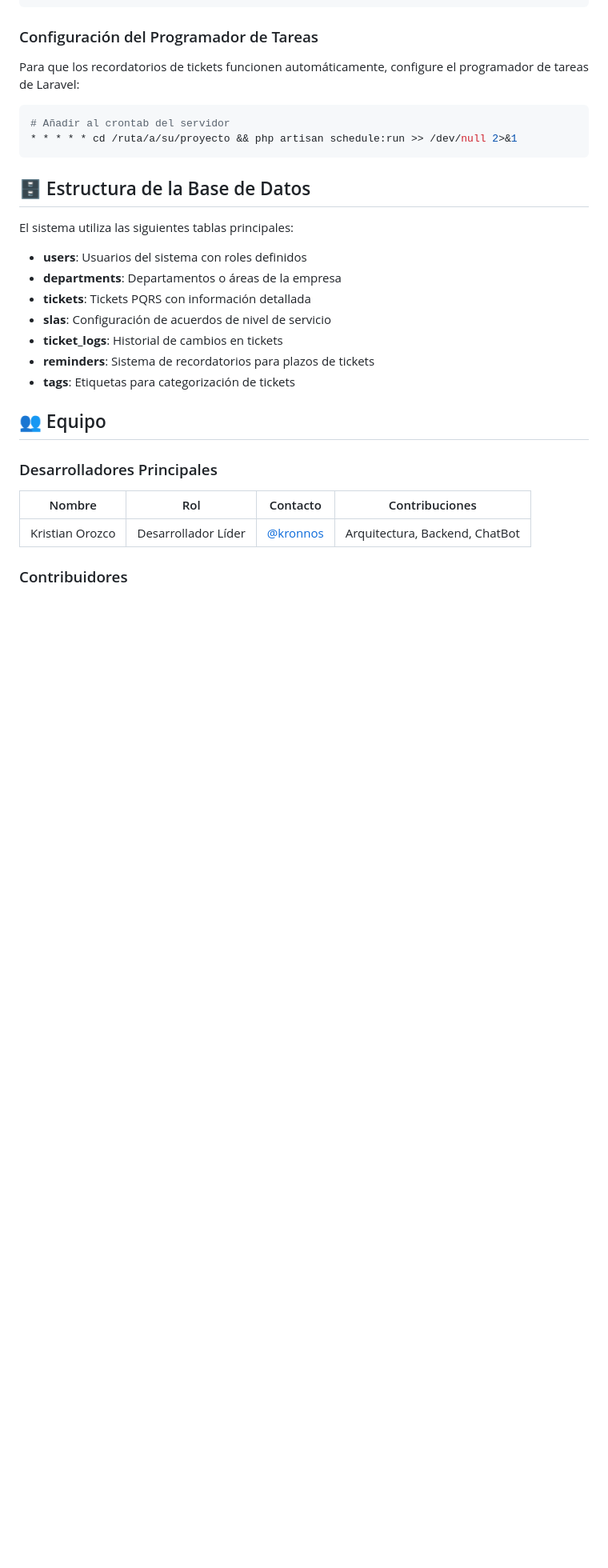
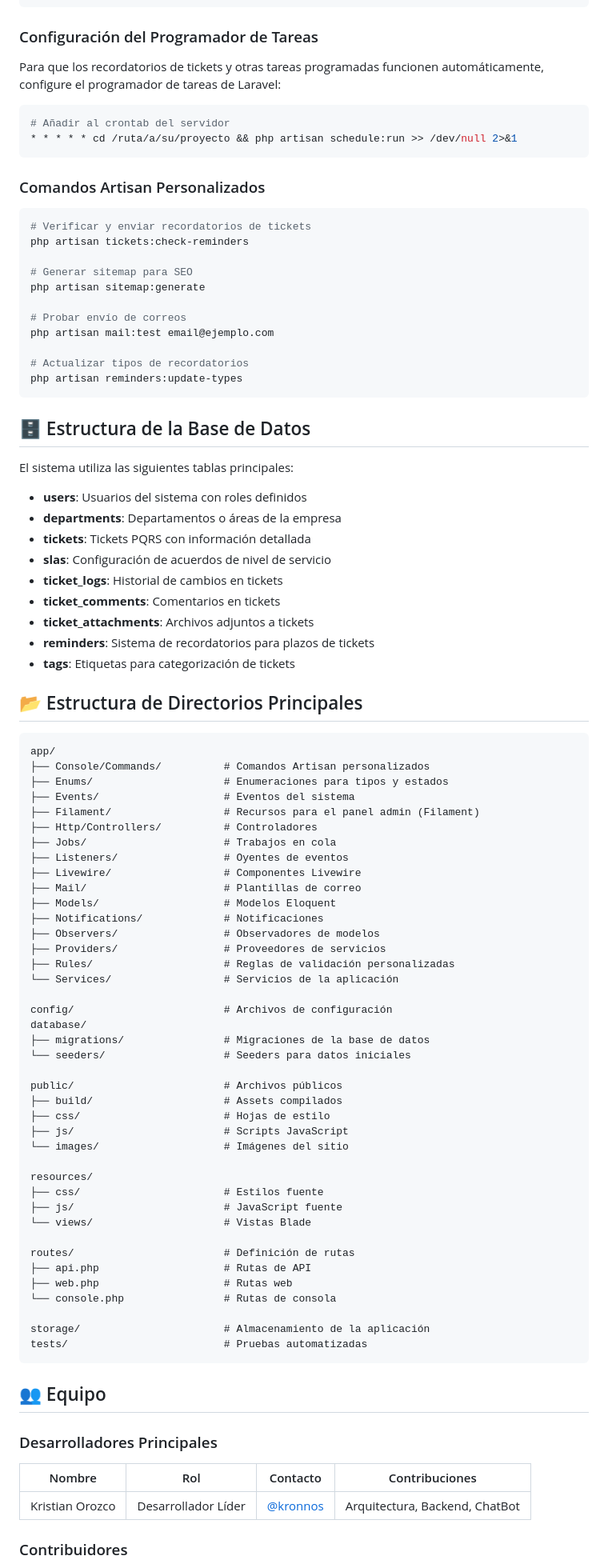
Before and after one commit to korozcolt/sistema-pqrsd, a Markdown page: README.md, the part around the change printed below. Shown: that part at 80% size. Rendered like a GitHub page; blank space fills up the shorter version.

````diff
--- a/README.md
+++ b/README.md
@@ -75,11 +106,27 @@ php artisan serve
 
 ### Configuración del Programador de Tareas
 
-Para que los recordatorios de tickets funcionen automáticamente, configure el programador de tareas de Laravel:
+Para que los recordatorios de tickets y otras tareas programadas funcionen automáticamente, configure el programador de tareas de Laravel:
 
 ```bash
 # Añadir al crontab del servidor
 * * * * * cd /ruta/a/su/proyecto && php artisan schedule:run >> /dev/null 2>&1
+```
+
+### Comandos Artisan Personalizados
+
+```bash
+# Verificar y enviar recordatorios de tickets
+php artisan tickets:check-reminders
+
+# Generar sitemap para SEO
+php artisan sitemap:generate
+
+# Probar envío de correos
+php artisan mail:test email@ejemplo.com
+
+# Actualizar tipos de recordatorios
+php artisan reminders:update-types
 ```
 
 ## 🗄️ Estructura de la Base de Datos
@@ -91,8 +138,55 @@ El sistema utiliza las siguientes tablas principales:
 - **tickets**: Tickets PQRS con información detallada
 - **slas**: Configuración de acuerdos de nivel de servicio
 - **ticket_logs**: Historial de cambios en tickets
+- **ticket_comments**: Comentarios en tickets
+- **ticket_attachments**: Archivos adjuntos a tickets
 - **reminders**: Sistema de recordatorios para plazos de tickets
 - **tags**: Etiquetas para categorización de tickets
+
+## 📂 Estructura de Directorios Principales
+
+```
+app/
+├── Console/Commands/          # Comandos Artisan personalizados
+├── Enums/                     # Enumeraciones para tipos y estados
+├── Events/                    # Eventos del sistema
+├── Filament/                  # Recursos para el panel admin (Filament)
+├── Http/Controllers/          # Controladores
+├── Jobs/                      # Trabajos en cola
+├── Listeners/                 # Oyentes de eventos
+├── Livewire/                  # Componentes Livewire
+├── Mail/                      # Plantillas de correo
+├── Models/                    # Modelos Eloquent
+├── Notifications/             # Notificaciones
+├── Observers/                 # Observadores de modelos
+├── Providers/                 # Proveedores de servicios
+├── Rules/                     # Reglas de validación personalizadas
+└── Services/                  # Servicios de la aplicación
+
+config/                        # Archivos de configuración
+database/
+├── migrations/                # Migraciones de la base de datos
+└── seeders/                   # Seeders para datos iniciales
+
+public/                        # Archivos públicos
+├── build/                     # Assets compilados
+├── css/                       # Hojas de estilo
+├── js/                        # Scripts JavaScript
+└── images/                    # Imágenes del sitio
+
+resources/
+├── css/                       # Estilos fuente
+├── js/                        # JavaScript fuente
+└── views/                     # Vistas Blade
+
+routes/                        # Definición de rutas
+├── api.php                    # Rutas de API
+├── web.php                    # Rutas web
+└── console.php                # Rutas de consola
+
+storage/                       # Almacenamiento de la aplicación
+tests/                         # Pruebas automatizadas
+```
 
 ## 👥 Equipo
 
````
Also changed, not shown: other parts of README.md (+99 -5 lines).
